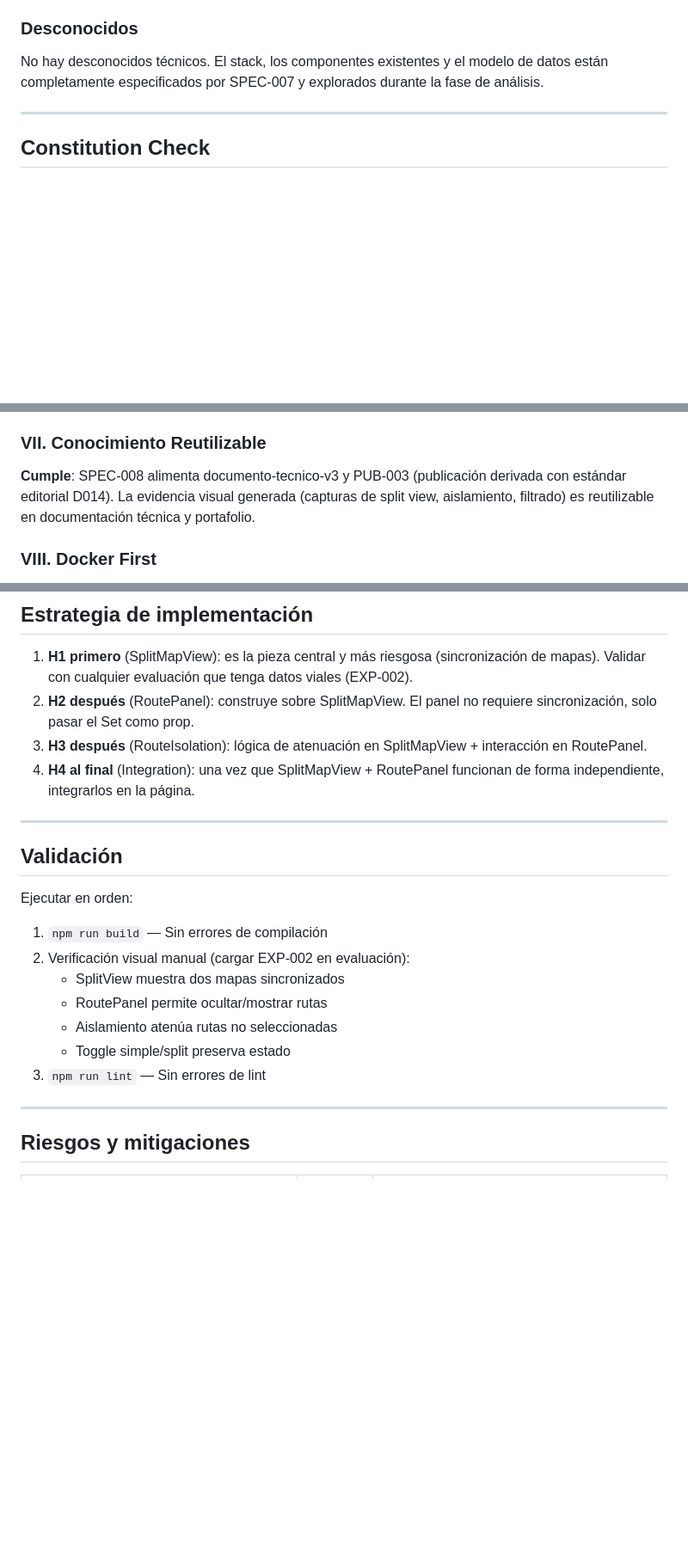
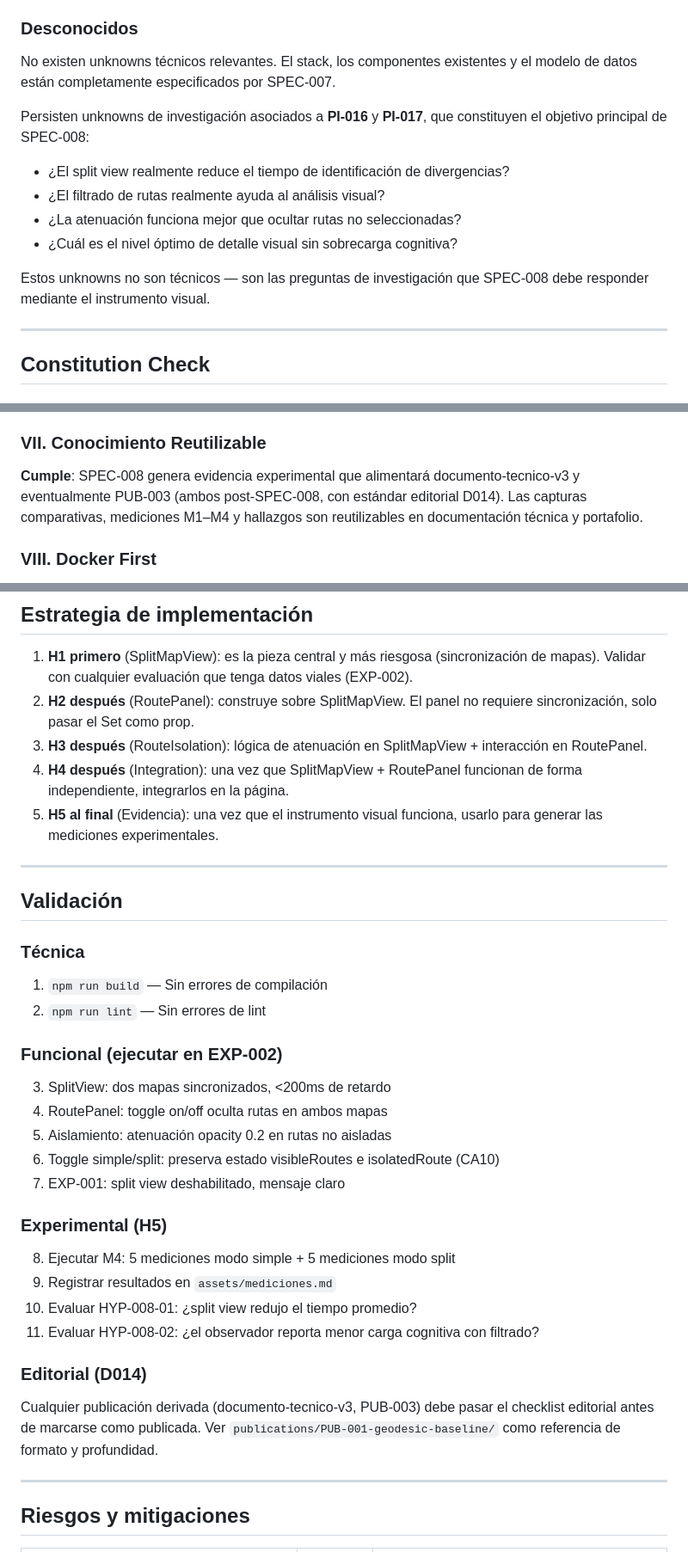
Before and after one commit to pablomillaquen/last_mile_demo_experiment, a Markdown page: specs/008-visual-analytics-comparacion/plan.md, 3 parts joined by grey strips. Shown at 86% size. Rendered like a GitHub page; blank space fills up the shorter version.

```diff
--- a/specs/008-visual-analytics-comparacion/plan.md
+++ b/specs/008-visual-analytics-comparacion/plan.md
@@ -63,7 +63,15 @@ interface RouteLeg {
 - **RoutePanel** → componente React puro, sin dependencias de mapa
 
 ### Desconocidos
-No hay desconocidos técnicos. El stack, los componentes existentes y el modelo de datos están completamente especificados por SPEC-007 y explorados durante la fase de análisis.
+No existen unknowns técnicos relevantes. El stack, los componentes existentes y el modelo de datos están completamente especificados por SPEC-007.
+
+Persisten unknowns de investigación asociados a **PI-016** y **PI-017**, que constituyen el objetivo principal de SPEC-008:
+- ¿El split view realmente reduce el tiempo de identificación de divergencias?
+- ¿El filtrado de rutas realmente ayuda al análisis visual?
+- ¿La atenuación funciona mejor que ocultar rutas no seleccionadas?
+- ¿Cuál es el nivel óptimo de detalle visual sin sobrecarga cognitiva?
+
+Estos unknowns no son técnicos — son las preguntas de investigación que SPEC-008 debe responder mediante el instrumento visual.
 
 ---
 
@@ -92,7 +106,7 @@ No hay desconocidos técnicos. El stack, los componentes existentes y el modelo
 **Cumple**: Es el principio central de SPEC-008. El split view, el filtrado de rutas y el aislamiento individual convierten el mapa en una herramienta analítica, no solo decorativa. PI-016 y PI-017 guían explícitamente esta dimensión.
 
 ### VII. Conocimiento Reutilizable
-**Cumple**: SPEC-008 alimenta documento-tecnico-v3 y PUB-003 (publicación derivada con estándar editorial D014). La evidencia visual generada (capturas de split view, aislamiento, filtrado) es reutilizable en documentación técnica y portafolio.
+**Cumple**: SPEC-008 genera evidencia experimental que alimentará documento-tecnico-v3 y eventualmente PUB-003 (ambos post-SPEC-008, con estándar editorial D014). Las capturas comparativas, mediciones M1–M4 y hallazgos son reutilizables en documentación técnica y portafolio.
 
 ### VIII. Docker First
 **Cumple**: Los cambios son exclusivamente frontend (TypeScript/React). No se modifican servicios Docker, ni se requiere reconstruir contenedores. El entorno de desarrollo existente (`docker-compose up`) sigue funcionando sin cambios.
@@ -238,21 +272,32 @@ evaluations/[id]/page.tsx
 1. **H1 primero** (SplitMapView): es la pieza central y más riesgosa (sincronización de mapas). Validar con cualquier evaluación que tenga datos viales (EXP-002).
 2. **H2 después** (RoutePanel): construye sobre SplitMapView. El panel no requiere sincronización, solo pasar el Set<number> como prop.
 3. **H3 después** (RouteIsolation): lógica de atenuación en SplitMapView + interacción en RoutePanel.
-4. **H4 al final** (Integration): una vez que SplitMapView + RoutePanel funcionan de forma independiente, integrarlos en la página.
+4. **H4 después** (Integration): una vez que SplitMapView + RoutePanel funcionan de forma independiente, integrarlos en la página.
+5. **H5 al final** (Evidencia): una vez que el instrumento visual funciona, usarlo para generar las mediciones experimentales.
 
 ---
 
 ## Validación
 
-Ejecutar en orden:
+### Técnica
+1. `npm run build` — Sin errores de compilación
+2. `npm run lint` — Sin errores de lint
 
-1. `npm run build` — Sin errores de compilación
-2. Verificación visual manual (cargar EXP-002 en evaluación):
-   - SplitView muestra dos mapas sincronizados
-   - RoutePanel permite ocultar/mostrar rutas
-   - Aislamiento atenúa rutas no seleccionadas
-   - Toggle simple/split preserva estado
-3. `npm run lint` — Sin errores de lint
+### Funcional (ejecutar en EXP-002)
+3. SplitView: dos mapas sincronizados, <200ms de retardo
+4. RoutePanel: toggle on/off oculta rutas en ambos mapas
+5. Aislamiento: atenuación opacity 0.2 en rutas no aisladas
+6. Toggle simple/split: preserva estado visibleRoutes e isolatedRoute (CA10)
+7. EXP-001: split view deshabilitado, mensaje claro
+
+### Experimental (H5)
+8. Ejecutar M4: 5 mediciones modo simple + 5 mediciones modo split
+9. Registrar resultados en `assets/mediciones.md`
+10. Evaluar HYP-008-01: ¿split view redujo el tiempo promedio?
+11. Evaluar HYP-008-02: ¿el observador reporta menor carga cognitiva con filtrado?
+
+### Editorial (D014)
+Cualquier publicación derivada (documento-tecnico-v3, PUB-003) debe pasar el checklist editorial antes de marcarse como publicada. Ver `publications/PUB-001-geodesic-baseline/` como referencia de formato y profundidad.
 
 ---
 
```
Also changed, not shown: other parts of specs/008-visual-analytics-comparacion/plan.md (+50 -17 lines).
